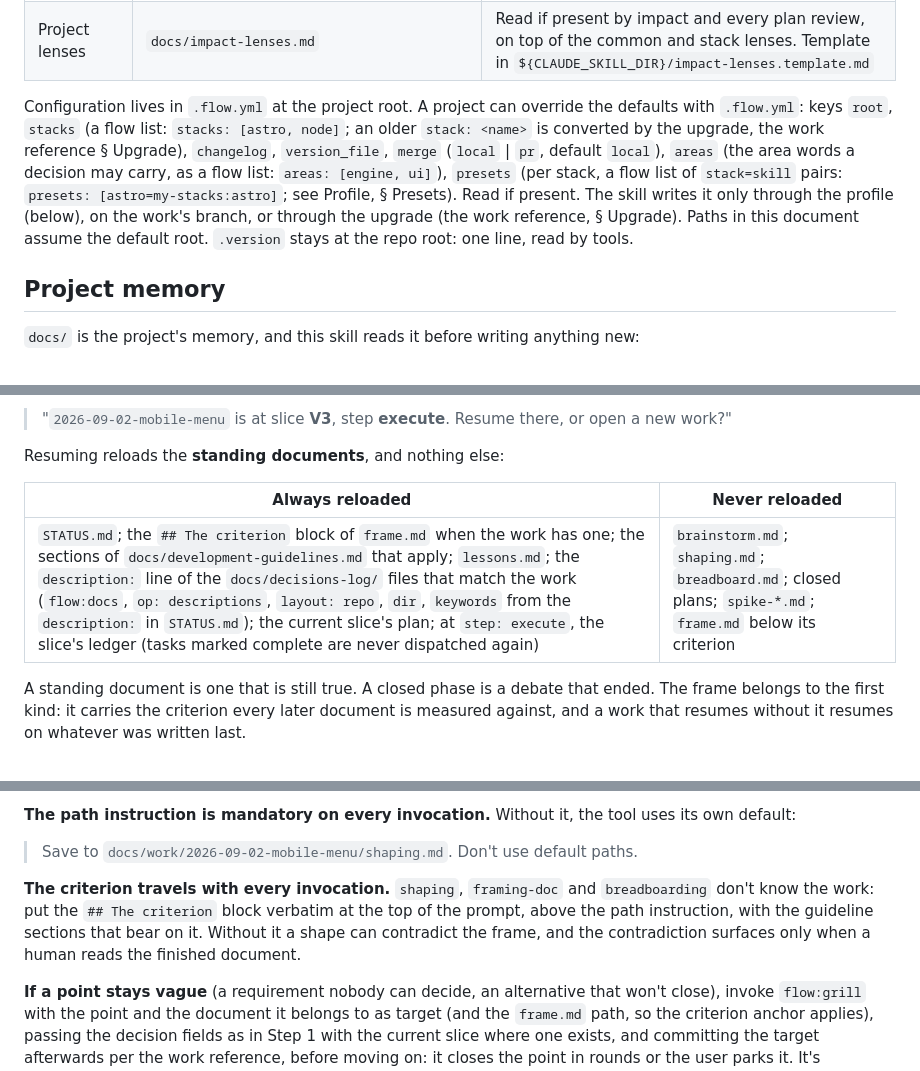
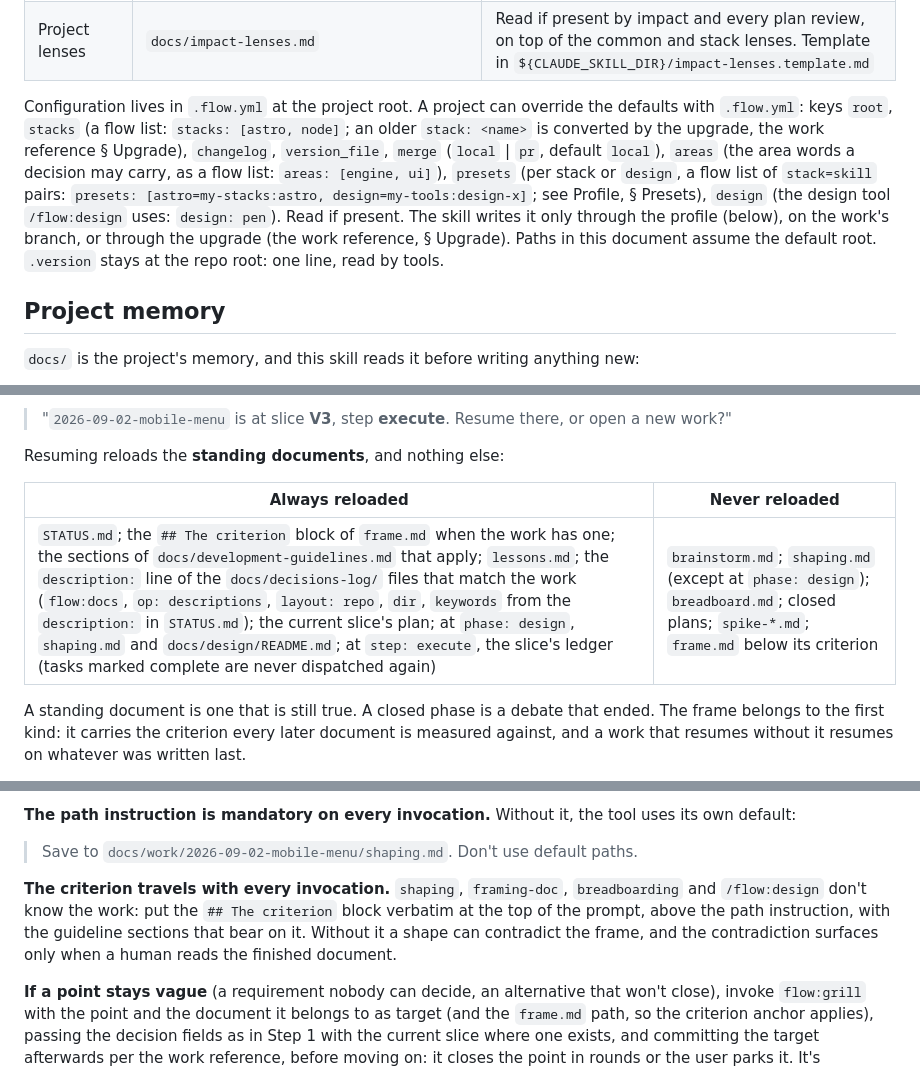
Before and after one commit to spleenteo/devflow, a Markdown page: skills/dev/SKILL.md, 3 parts joined by grey strips. Rendered like a GitHub page.

```diff
--- a/skills/dev/SKILL.md
+++ b/skills/dev/SKILL.md
@@ -46,7 +46,7 @@ This skill keeps the thread: it opens the work's home, picks the path, invokes e
 | Impact lenses | Common lenses in `${CLAUDE_SKILL_DIR}/common-lenses.md`, always; plus each resolved preset's `## Lenses` (Profile, § Presets); the stacks without a preset in the same file | The common lenses and the preset lenses of each of the project's stacks |
 | Project lenses | `docs/impact-lenses.md` | Read if present by impact and every plan review, on top of the common and stack lenses. Template in `${CLAUDE_SKILL_DIR}/impact-lenses.template.md` |
 
-Configuration lives in `.flow.yml` at the project root. A project can override the defaults with `.flow.yml`: keys `root`, `stacks` (a flow list: `stacks: [astro, node]`; an older `stack: <name>` is converted by the upgrade, the work reference § Upgrade), `changelog`, `version_file`, `merge` (`local` | `pr`, default `local`), `areas` (the area words a decision may carry, as a flow list: `areas: [engine, ui]`), `presets` (per stack, a flow list of `stack=skill` pairs: `presets: [astro=my-stacks:astro]`; see Profile, § Presets). Read if present. The skill writes it only through the profile (below), on the work's branch, or through the upgrade (the work reference, § Upgrade). Paths in this document assume the default root. `.version` stays at the repo root: one line, read by tools.
+Configuration lives in `.flow.yml` at the project root. A project can override the defaults with `.flow.yml`: keys `root`, `stacks` (a flow list: `stacks: [astro, node]`; an older `stack: <name>` is converted by the upgrade, the work reference § Upgrade), `changelog`, `version_file`, `merge` (`local` | `pr`, default `local`), `areas` (the area words a decision may carry, as a flow list: `areas: [engine, ui]`), `presets` (per stack or `design`, a flow list of `stack=skill` pairs: `presets: [astro=my-stacks:astro, design=my-tools:design-x]`; see Profile, § Presets), `design` (the design tool `/flow:design` uses: `design: pen`). Read if present. The skill writes it only through the profile (below), on the work's branch, or through the upgrade (the work reference, § Upgrade). Paths in this document assume the default root. `.version` stays at the repo root: one line, read by tools.
 
 ## Project memory
 
@@ -166,7 +166,7 @@ Resuming reloads the **standing documents**, and nothing else:
 
 | Always reloaded | Never reloaded |
 |---|---|
-| `STATUS.md`; the `## The criterion` block of `frame.md` when the work has one; the sections of `docs/development-guidelines.md` that apply; `lessons.md`; the `description:` line of the `docs/decisions-log/` files that match the work (`flow:docs`, `op: descriptions`, `layout: repo`, `dir`, `keywords` from the `description:` in `STATUS.md`); the current slice's plan; at `step: execute`, the slice's ledger (tasks marked complete are never dispatched again) | `brainstorm.md`; `shaping.md`; `breadboard.md`; closed plans; `spike-*.md`; `frame.md` below its criterion |
+| `STATUS.md`; the `## The criterion` block of `frame.md` when the work has one; the sections of `docs/development-guidelines.md` that apply; `lessons.md`; the `description:` line of the `docs/decisions-log/` files that match the work (`flow:docs`, `op: descriptions`, `layout: repo`, `dir`, `keywords` from the `description:` in `STATUS.md`); the current slice's plan; at `phase: design`, `shaping.md` and `docs/design/README.md`; at `step: execute`, the slice's ledger (tasks marked complete are never dispatched again) | `brainstorm.md`; `shaping.md` (except at `phase: design`); `breadboard.md`; closed plans; `spike-*.md`; `frame.md` below its criterion |
 
 A standing document is one that is still true. A closed phase is a debate that ended. The frame belongs to the first kind: it carries the criterion every later document is measured against, and a work that resumes without it resumes on whatever was written last.
 
@@ -233,7 +236,7 @@ A technical work that skipped the frame has no criterion, and nothing here appli
 
 > Save to `docs/work/2026-09-02-mobile-menu/shaping.md`. Don't use default paths.
 
-**The criterion travels with every invocation.** `shaping`, `framing-doc` and `breadboarding` don't know the work: put the `## The criterion` block verbatim at the top of the prompt, above the path instruction, with the guideline sections that bear on it. Without it a shape can contradict the frame, and the contradiction surfaces only when a human reads the finished document.
+**The criterion travels with every invocation.** `shaping`, `framing-doc`, `breadboarding` and `/flow:design` don't know the work: put the `## The criterion` block verbatim at the top of the prompt, above the path instruction, with the guideline sections that bear on it. Without it a shape can contradict the frame, and the contradiction surfaces only when a human reads the finished document.
 
 **If a point stays vague** (a requirement nobody can decide, an alternative that won't close), invoke `flow:grill` with the point and the document it belongs to as target (and the `frame.md` path, so the criterion anchor applies), passing the decision fields as in Step 1 with the current slice where one exists, and committing the target afterwards per the work reference, before moving on: it closes the point in rounds or the user parks it. It's tightening, not a phase.
 
```
Also changed, not shown: other parts of skills/dev/SKILL.md (+10 -7 lines).
